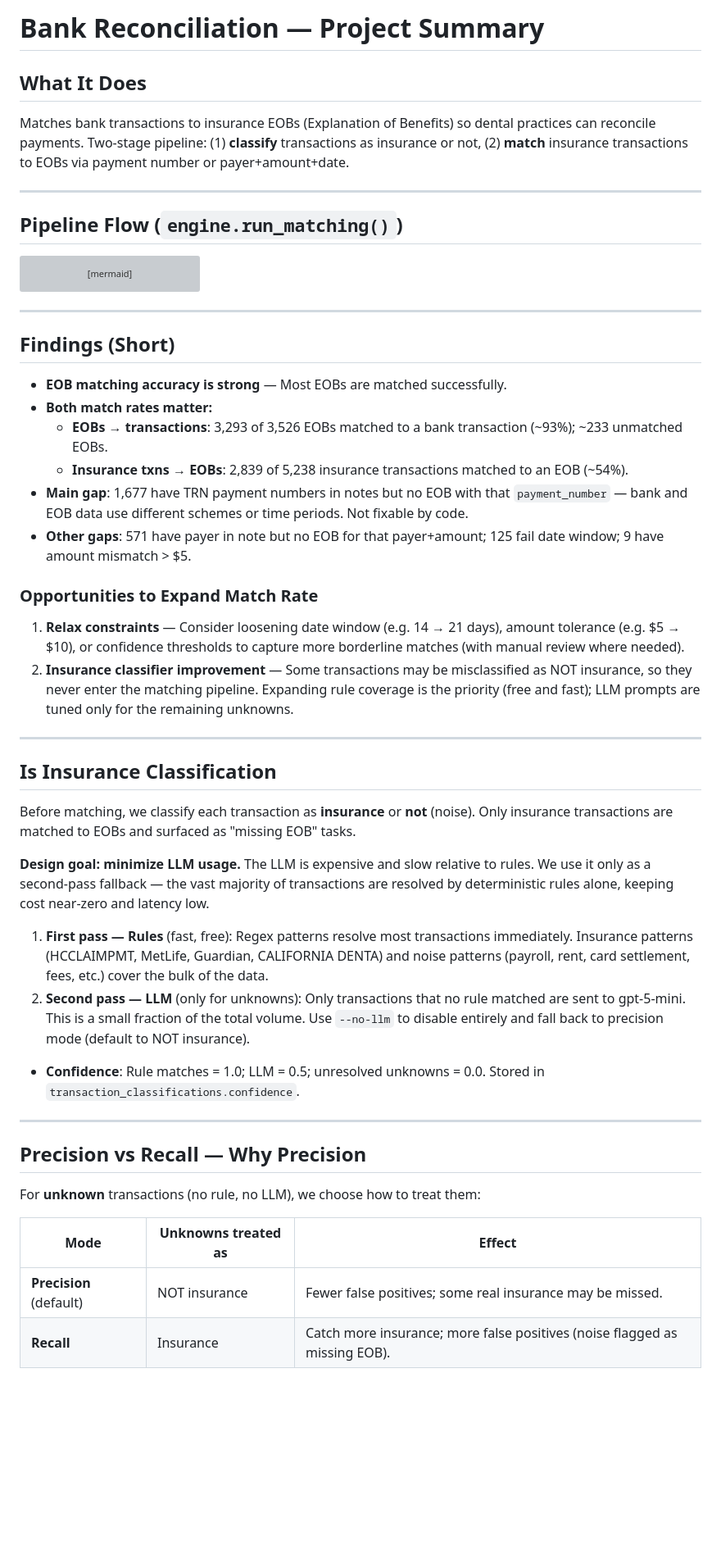
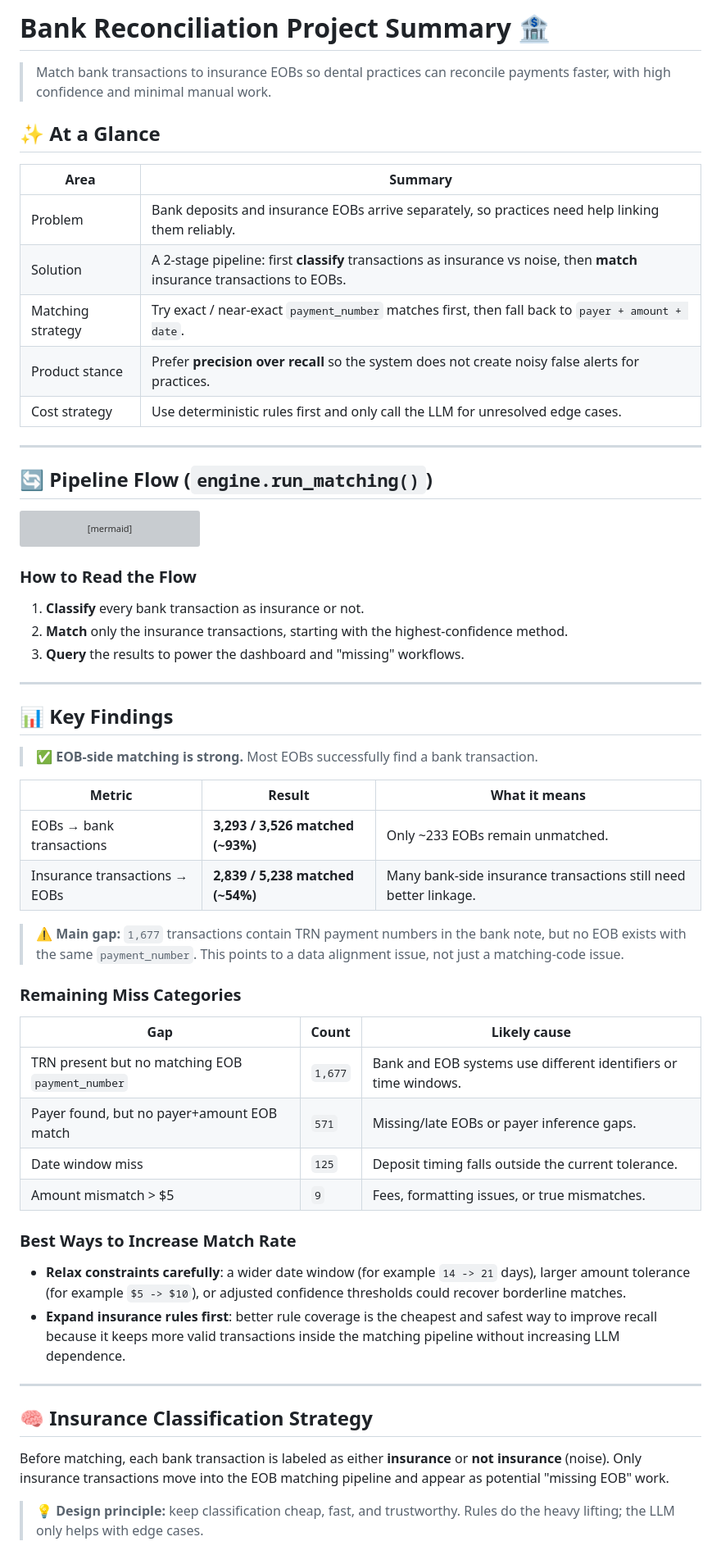
Before and after one commit to Jwuthri/bank-reconciliation, a Markdown page: PROJECT.md, the part around one of its changes. Shown at 82% size. Rendered like a GitHub page; blank space fills up the shorter version; grey boxes are pictures that could not be loaded.

````diff
--- a/PROJECT.md
+++ b/PROJECT.md
@@ -1,12 +1,20 @@
-# Bank Reconciliation — Project Summary
+# Bank Reconciliation Project Summary 🏦
 
-## What It Does
+> Match bank transactions to insurance EOBs so dental practices can reconcile payments faster, with high confidence and minimal manual work.
 
-Matches bank transactions to insurance EOBs (Explanation of Benefits) so dental practices can reconcile payments. Two-stage pipeline: (1) **classify** transactions as insurance or not, (2) **match** insurance transactions to EOBs via payment number or payer+amount+date.
+## ✨ At a Glance
+
+| Area | Summary |
+|------|---------|
+| Problem | Bank deposits and insurance EOBs arrive separately, so practices need help linking them reliably. |
+| Solution | A 2-stage pipeline: first **classify** transactions as insurance vs noise, then **match** insurance transactions to EOBs. |
+| Matching strategy | Try exact / near-exact `payment_number` matches first, then fall back to `payer + amount + date`. |
+| Product stance | Prefer **precision over recall** so the system does not create noisy false alerts for practices. |
+| Cost strategy | Use deterministic rules first and only call the LLM for unresolved edge cases. |
 
 ---
 
-## Pipeline Flow (`engine.run_matching()`)
+## 🔄 Pipeline Flow (`engine.run_matching()`)
 
 ```mermaid
 flowchart TB
@@ -64,42 +72,44 @@ flowchart TB
     MATCH --> QUERY
 ```
 
----
+### How to Read the Flow
 
-## Findings (Short)
-
-- **EOB matching accuracy is strong** — Most EOBs are matched successfully.
-- **Both match rates matter:**
-  - **EOBs → transactions**: 3,293 of 3,526 EOBs matched to a bank transaction (~93%); ~233 unmatched EOBs.
-  - **Insurance txns → EOBs**: 2,839 of 5,238 insurance transactions matched to an EOB (~54%).
-- **Main gap**: 1,677 have TRN payment numbers in notes but no EOB with that `payment_number` — bank and EOB data use different schemes or time periods. Not fixable by code.
-- **Other gaps**: 571 have payer in note but no EOB for that payer+amount; 125 fail date window; 9 have amount mismatch > $5.
-
-### Opportunities to Expand Match Rate
-
-1. **Relax constraints** — Consider loosening date window (e.g. 14 → 21 days), amount tolerance (e.g. $5 → $10), or confidence thresholds to capture more borderline matches (with manual review where needed).
-2. **Insurance classifier improvement** — Some transactions may be misclassified as NOT insurance, so they never enter the matching pipeline. Expanding rule coverage is the priority (free and fast); LLM prompts are tuned only for the remaining unknowns.
+1. **Classify** every bank transaction as insurance or not.
+2. **Match** only the insurance transactions, starting with the highest-confidence method.
+3. **Query** the results to power the dashboard and "missing" workflows.
 
 ---
 
-## Is Insurance Classification
+## 📊 Key Findings
 
-Before matching, we classify each transaction as **insurance** or **not** (noise). Only insurance transactions are matched to EOBs and surfaced as "missing EOB" tasks.
+> ✅ **EOB-side matching is strong.** Most EOBs successfully find a bank transaction.
 
-**Design goal: minimize LLM usage.** The LLM is expensive and slow relative to rules. We use it only as a second-pass fallback — the vast majority of transactions are resolved by deterministic rules alone, keeping cost near-zero and latency low.
+| Metric | Result | What it means |
+|--------|--------|---------------|
+| EOBs → bank transactions | **3,293 / 3,526 matched (~93%)** | Only ~233 EOBs remain unmatched. |
+| Insurance transactions → EOBs | **2,839 / 5,238 matched (~54%)** | Many bank-side insurance transactions still need better linkage. |
 
-1. **First pass — Rules** (fast, free): Regex patterns resolve most transactions immediately. Insurance patterns (HCCLAIMPMT, MetLife, Guardian, CALIFORNIA DENTA) and noise patterns (payroll, rent, card settlement, fees, etc.) cover the bulk of the data.
-2. **Second pass — LLM** (only for unknowns): Only transactions that no rule matched are sent to gpt-5-mini. This is a small fraction of the total volume. Use `--no-llm` to disable entirely and fall back to precision mode (default to NOT insurance).
-- **Confidence**: Rule matches = 1.0; LLM = 0.5; unresolved unknowns = 0.0. Stored in `transaction_classifications.confidence`.
+> ⚠️ **Main gap:** `1,677` transactions contain TRN payment numbers in the bank note, but no EOB exists with the same `payment_number`. This points to a data alignment issue, not just a matching-code issue.
+
+### Remaining Miss Categories
+
+| Gap | Count | Likely cause |
+|-----|-------|--------------|
+| TRN present but no matching EOB `payment_number` | `1,677` | Bank and EOB systems use different identifiers or time windows. |
+| Payer found, but no payer+amount EOB match | `571` | Missing/late EOBs or payer inference gaps. |
+| Date window miss | `125` | Deposit timing falls outside the current tolerance. |
+| Amount mismatch > $5 | `9` | Fees, formatting issues, or true mismatches. |
+
+### Best Ways to Increase Match Rate
+
+- **Relax constraints carefully**: a wider date window (for example `14 -> 21` days), larger amount tolerance (for example `$5 -> $10`), or adjusted confidence thresholds could recover borderline matches.
+- **Expand insurance rules first**: better rule coverage is the cheapest and safest way to improve recall because it keeps more valid transactions inside the matching pipeline without increasing LLM dependence.
 
 ---
 
-## Precision vs Recall — Why Precision
+## 🧠 Insurance Classification Strategy
 
-For **unknown** transactions (no rule, no LLM), we choose how to treat them:
+Before matching, each bank transaction is labeled as either **insurance** or **not insurance** (noise). Only insurance transactions move into the EOB matching pipeline and appear as potential "missing EOB" work.
 
-| Mode | Unknowns treated as | Effect |
-|------|---------------------|--------|
-| **Precision** (default) | NOT insurance | Fewer false positives; some real insurance may be missed. |
-| **Recall** | Insurance | Catch more insurance; more false positives (noise flagged as missing EOB). |
+> 💡 **Design principle:** keep classification cheap, fast, and trustworthy. Rules do the heavy lifting; the LLM only helps with edge cases.
 
````
Also changed, not shown: other parts of PROJECT.md (+153 -36 lines), finding.md (deleted, +0 -127 lines), tasks/todo.md (deleted, +0 -87 lines).
